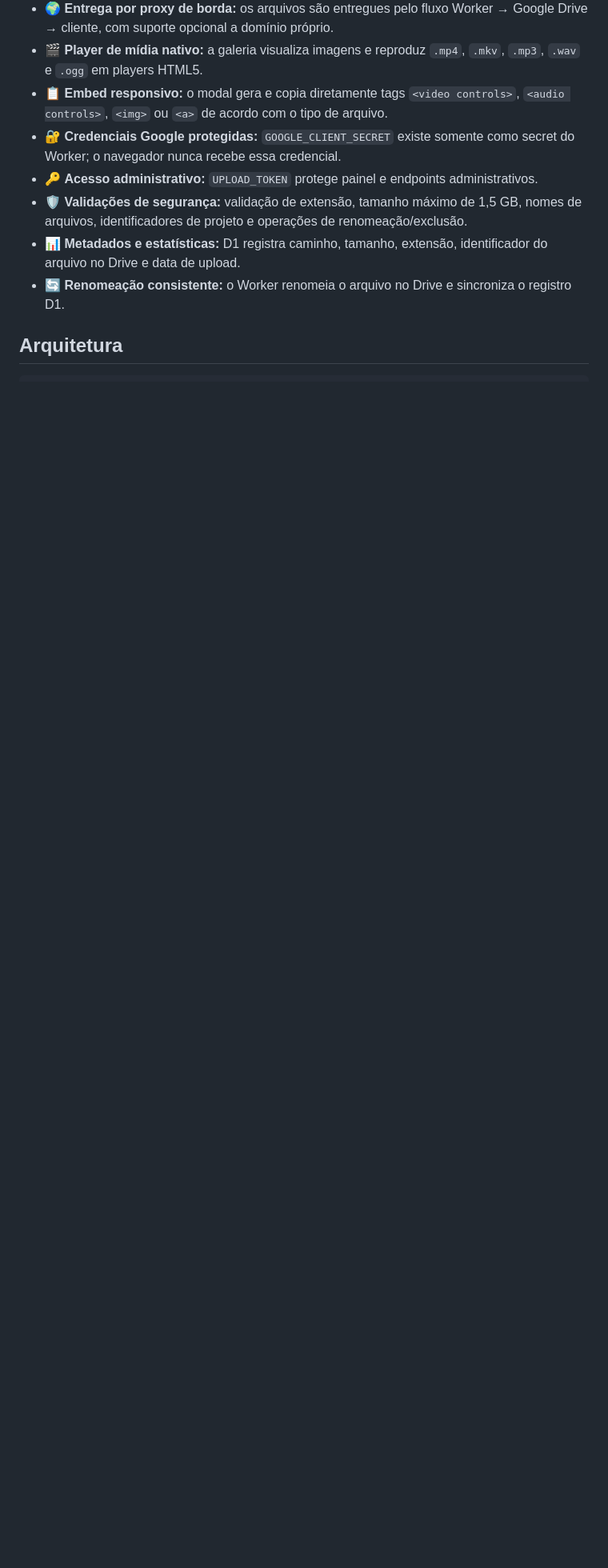
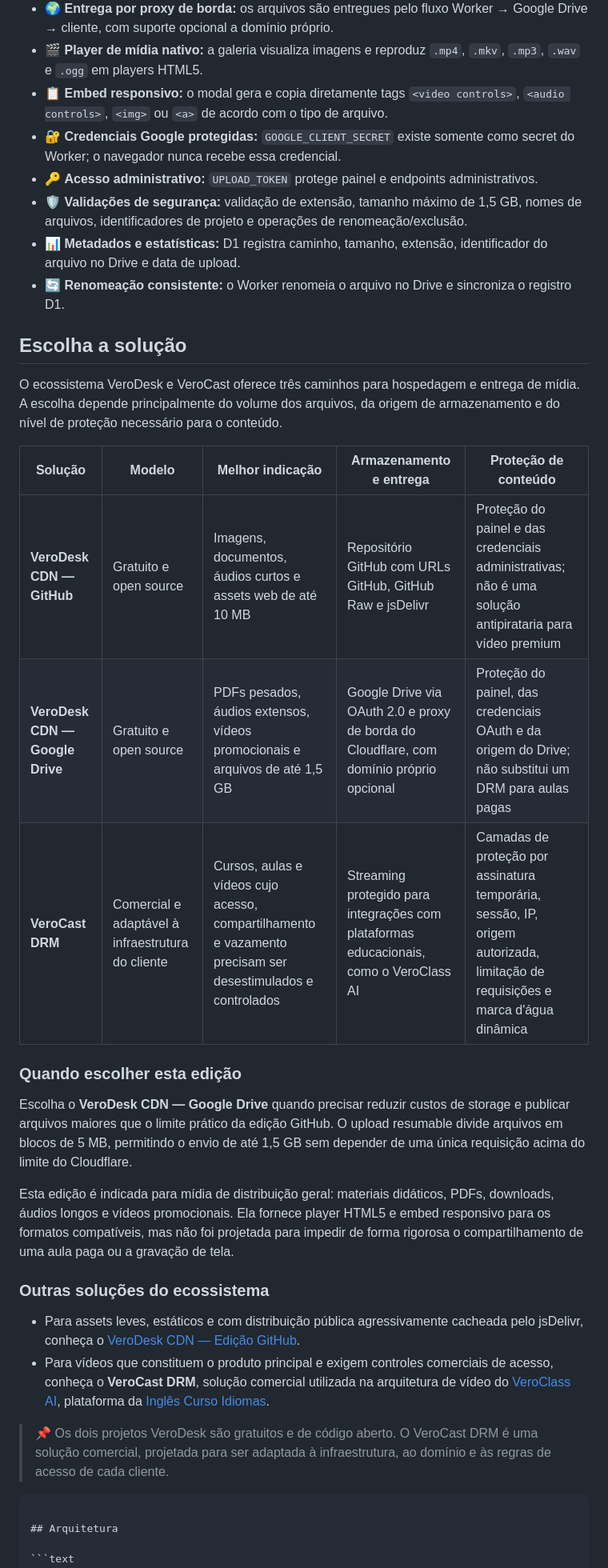
Before and after one commit to samucamg/verodesk-cdn-gdrive, a Markdown page: README.md, the part around one of its changes. Shown at 80% size. Rendered like a GitHub page; blank space fills up the shorter version.

Commit message:
docs: atualizacao completa das funcionalidades e arquitetura do cdn gdrive

````diff
--- a/README.md
+++ b/README.md
@@ -64,6 +65,30 @@ Ao abrir um arquivo na galeria, o sistema disponibiliza o link de entrega pelo p
 - 🛡️ **Validações de segurança:** validação de extensão, tamanho máximo de 1,5 GB, nomes de arquivos, identificadores de projeto e operações de renomeação/exclusão.
 - 📊 **Metadados e estatísticas:** D1 registra caminho, tamanho, extensão, identificador do arquivo no Drive e data de upload.
 - 🔄 **Renomeação consistente:** o Worker renomeia o arquivo no Drive e sincroniza o registro D1.
+
+## Escolha a solução
+
+O ecossistema VeroDesk e VeroCast oferece três caminhos para hospedagem e entrega de mídia. A escolha depende principalmente do volume dos arquivos, da origem de armazenamento e do nível de proteção necessário para o conteúdo.
+
+| Solução | Modelo | Melhor indicação | Armazenamento e entrega | Proteção de conteúdo |
+|---|---|---|---|---|
+| **VeroDesk CDN — GitHub** | Gratuito e open source | Imagens, documentos, áudios curtos e assets web de até 10 MB | Repositório GitHub com URLs GitHub, GitHub Raw e jsDelivr | Proteção do painel e das credenciais administrativas; não é uma solução antipirataria para vídeo premium |
+| **VeroDesk CDN — Google Drive** | Gratuito e open source | PDFs pesados, áudios extensos, vídeos promocionais e arquivos de até 1,5 GB | Google Drive via OAuth 2.0 e proxy de borda do Cloudflare, com domínio próprio opcional | Proteção do painel, das credenciais OAuth e da origem do Drive; não substitui um DRM para aulas pagas |
+| **VeroCast DRM** | Comercial e adaptável à infraestrutura do cliente | Cursos, aulas e vídeos cujo acesso, compartilhamento e vazamento precisam ser desestimulados e controlados | Streaming protegido para integrações com plataformas educacionais, como o VeroClass AI | Camadas de proteção por assinatura temporária, sessão, IP, origem autorizada, limitação de requisições e marca d'água dinâmica |
+
+### Quando escolher esta edição
+
+Escolha o **VeroDesk CDN — Google Drive** quando precisar reduzir custos de storage e publicar arquivos maiores que o limite prático da edição GitHub. O upload resumable divide arquivos em blocos de 5 MB, permitindo o envio de até 1,5 GB sem depender de uma única requisição acima do limite do Cloudflare.
+
+Esta edição é indicada para mídia de distribuição geral: materiais didáticos, PDFs, downloads, áudios longos e vídeos promocionais. Ela fornece player HTML5 e embed responsivo para os formatos compatíveis, mas não foi projetada para impedir de forma rigorosa o compartilhamento de uma aula paga ou a gravação de tela.
+
+### Outras soluções do ecossistema
+
+- Para assets leves, estáticos e com distribuição pública agressivamente cacheada pelo jsDelivr, conheça o [VeroDesk CDN — Edição GitHub](https://github.com/samucamg/verodesk-cdn-github).
+- Para vídeos que constituem o produto principal e exigem controles comerciais de acesso, conheça o **VeroCast DRM**, solução comercial utilizada na arquitetura de vídeo do [VeroClass AI](https://github.com/samucamg/VeroClassAi), plataforma da [Inglês Curso Idiomas](https://www.inglescurso.com.br).
+
+> 📌 Os dois projetos VeroDesk são gratuitos e de código aberto. O VeroCast DRM é uma solução comercial, projetada para ser adaptada à infraestrutura, ao domínio e às regras de acesso de cada cliente.
+```
 
 ## Arquitetura
 
````
Also changed, not shown: other parts of README.md (+1 -0 lines).
